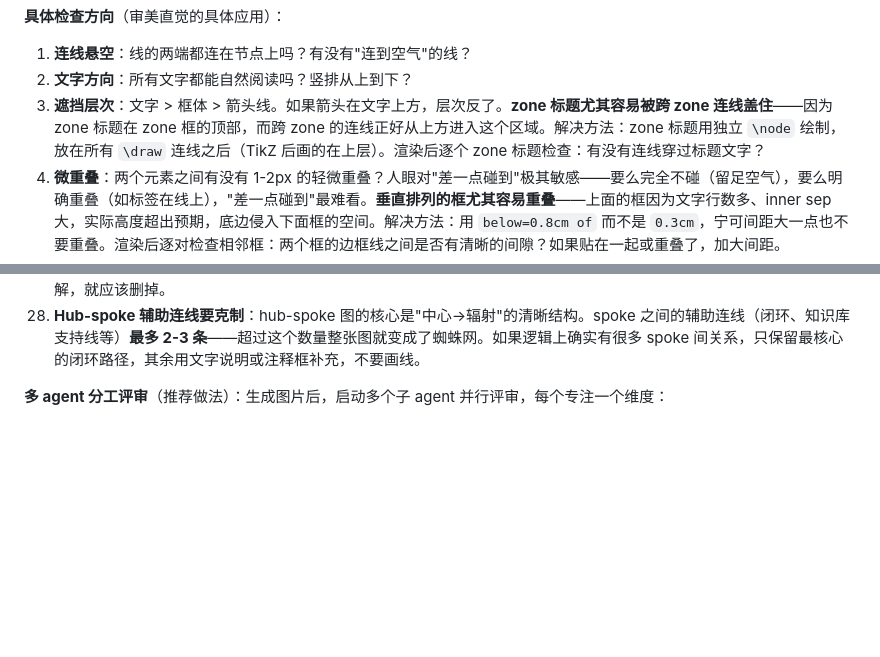
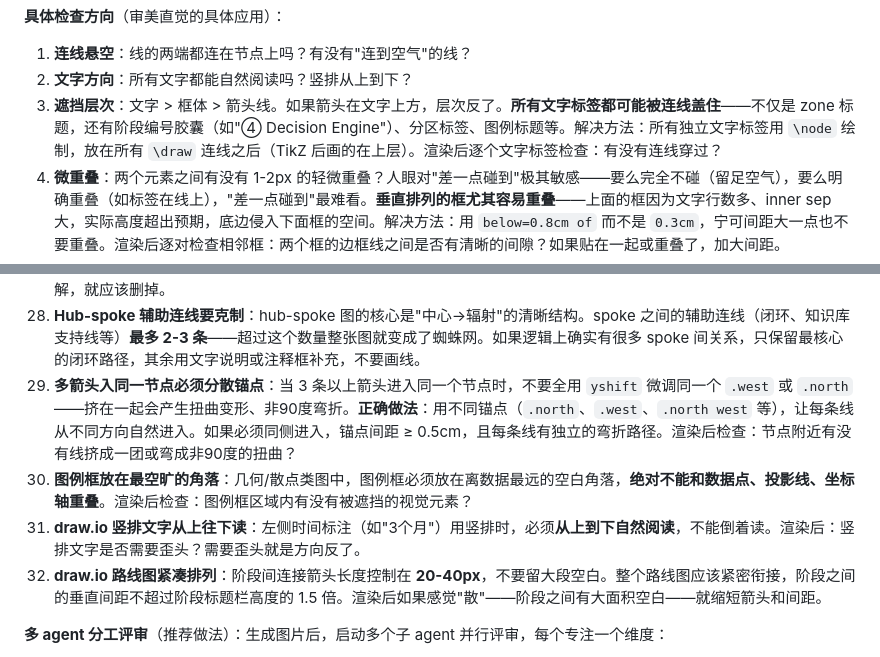
Before and after one commit to 0xE1337/thesis-figure-skill, a Markdown page: skills/thesis-figure-skill/SKILL.md, 2 parts joined by grey strips. Rendered like a GitHub page; blank space fills up the shorter version.

Commit message:
fix: batch21 review rules — z-order, anchor scatter, legend, draw.io compactness
- Rule #3: extend z-order to all text labels (stage numbers, etc.)
- Rule #29: multi-arrow entry must use different anchors
- Rule #30: legend box in emptiest corner, no data overlap
- Rule #31: draw.io vertical text reads top-to-bottom
- Rule #32: draw.io roadmap inter-stage arrows 20-40px tight layout
- tikz-global-rules: multi-arrow anchor separation ≥ 0.5cm
- drawio-modes: arrow length limits, vertical text direction

Co-Authored-By: Claude Opus 4.6 (1M context) <noreply@anthropic.com>

```diff
--- a/skills/thesis-figure-skill/SKILL.md
+++ b/skills/thesis-figure-skill/SKILL.md
@@ -229,7 +229,7 @@ draw.io 验证流程：
 
 1. **连线悬空**：线的两端都连在节点上吗？有没有"连到空气"的线？
 2. **文字方向**：所有文字都能自然阅读吗？竖排从上到下？
-3. **遮挡层次**：文字 > 框体 > 箭头线。如果箭头在文字上方，层次反了。**zone 标题尤其容易被跨 zone 连线盖住**——因为 zone 标题在 zone 框的顶部，而跨 zone 的连线正好从上方进入这个区域。解决方法：zone 标题用独立 `\node` 绘制，放在所有 `\draw` 连线之后（TikZ 后画的在上层）。渲染后逐个 zone 标题检查：有没有连线穿过标题文字？
+3. **遮挡层次**：文字 > 框体 > 箭头线。如果箭头在文字上方，层次反了。**所有文字标签都可能被连线盖住**——不仅是 zone 标题，还有阶段编号胶囊（如"④ Decision Engine"）、分区标签、图例标题等。解决方法：所有独立文字标签用 `\node` 绘制，放在所有 `\draw` 连线之后（TikZ 后画的在上层）。渲染后逐个文字标签检查：有没有连线穿过？
 4. **微重叠**：两个元素之间有没有 1-2px 的轻微重叠？人眼对"差一点碰到"极其敏感——要么完全不碰（留足空气），要么明确重叠（如标签在线上），"差一点碰到"最难看。**垂直排列的框尤其容易重叠**——上面的框因为文字行数多、inner sep 大，实际高度超出预期，底边侵入下面框的空间。解决方法：用 `below=0.8cm of` 而不是 `0.3cm`，宁可间距大一点也不要重叠。渲染后逐对检查相邻框：两个框的边框线之间是否有清晰的间隙？如果贴在一起或重叠了，加大间距。
 5. **居中对齐**：标题居中了吗？底部元素居中了吗？
 6. **字图比例**：图大字就应该大，图小字就可以小。
@@ -255,6 +255,10 @@ draw.io 验证流程：
 26. **弯折后箭头必须有足够直线段——特别是树状扇出**：`rounded corners` 弧线过渡会"吃掉"0.5-0.7cm 线段。弯折点到目标框 ≥ 1.5cm。**树状扇出的垂直分支同样适用**：横线到目标框的垂直距离也必须 ≥ 1.5cm——如果横线紧贴目标框（只有 0.5cm），分支线"刚从横线拐过来就是箭头"，极其难看。**计算横线 y 坐标时**：`横线y = 目标框底部y - 1.5cm`（向下扇出）或 `横线y = 目标框顶部y + 1.5cm`（向上扇出）。渲染后放大检查**每一条树状分支**：从横线到箭头之间是否有清晰可见的直线段？
 27. **禁止无信息量的装饰线条**：不要在形状内部添加"装饰性曲线"（如椭圆内部画一条小弧线暗示曲线形状）——这些线在渲染后看起来像头发丝或污渍，读者不知道它们代表什么。**每个视觉元素都必须传达明确信息**——如果删掉它不影响读者理解，就应该删掉。
 28. **Hub-spoke 辅助连线要克制**：hub-spoke 图的核心是"中心→辐射"的清晰结构。spoke 之间的辅助连线（闭环、知识库支持线等）**最多 2-3 条**——超过这个数量整张图就变成了蜘蛛网。如果逻辑上确实有很多 spoke 间关系，只保留最核心的闭环路径，其余用文字说明或注释框补充，不要画线。
+29. **多箭头入同一节点必须分散锚点**：当 3 条以上箭头进入同一个节点时，不要全用 `yshift` 微调同一个 `.west` 或 `.north`——挤在一起会产生扭曲变形、非90度弯折。**正确做法**：用不同锚点（`.north`、`.west`、`.north west` 等），让每条线从不同方向自然进入。如果必须同侧进入，锚点间距 ≥ 0.5cm，且每条线有独立的弯折路径。渲染后检查：节点附近有没有线挤成一团或弯成非90度的扭曲？
+30. **图例框放在最空旷的角落**：几何/散点类图中，图例框必须放在离数据最远的空白角落，**绝对不能和数据点、投影线、坐标轴重叠**。渲染后检查：图例框区域内有没有被遮挡的视觉元素？
+31. **draw.io 竖排文字从上往下读**：左侧时间标注（如"3个月"）用竖排时，必须**从上到下自然阅读**，不能倒着读。渲染后：竖排文字是否需要歪头？需要歪头就是方向反了。
+32. **draw.io 路线图紧凑排列**：阶段间连接箭头长度控制在 **20-40px**，不要留大段空白。整个路线图应该紧密衔接，阶段之间的垂直间距不超过阶段标题栏高度的 1.5 倍。渲染后如果感觉"散"——阶段之间有大面积空白——就缩短箭头和间距。
 
 **多 agent 分工评审**（推荐做法）：生成图片后，启动多个子 agent 并行评审，每个专注一个维度：
 - **排版审查 agent**：检查对齐、居中、间距均匀、元素是否偏移
```
Also changed, not shown: 2 other files.
